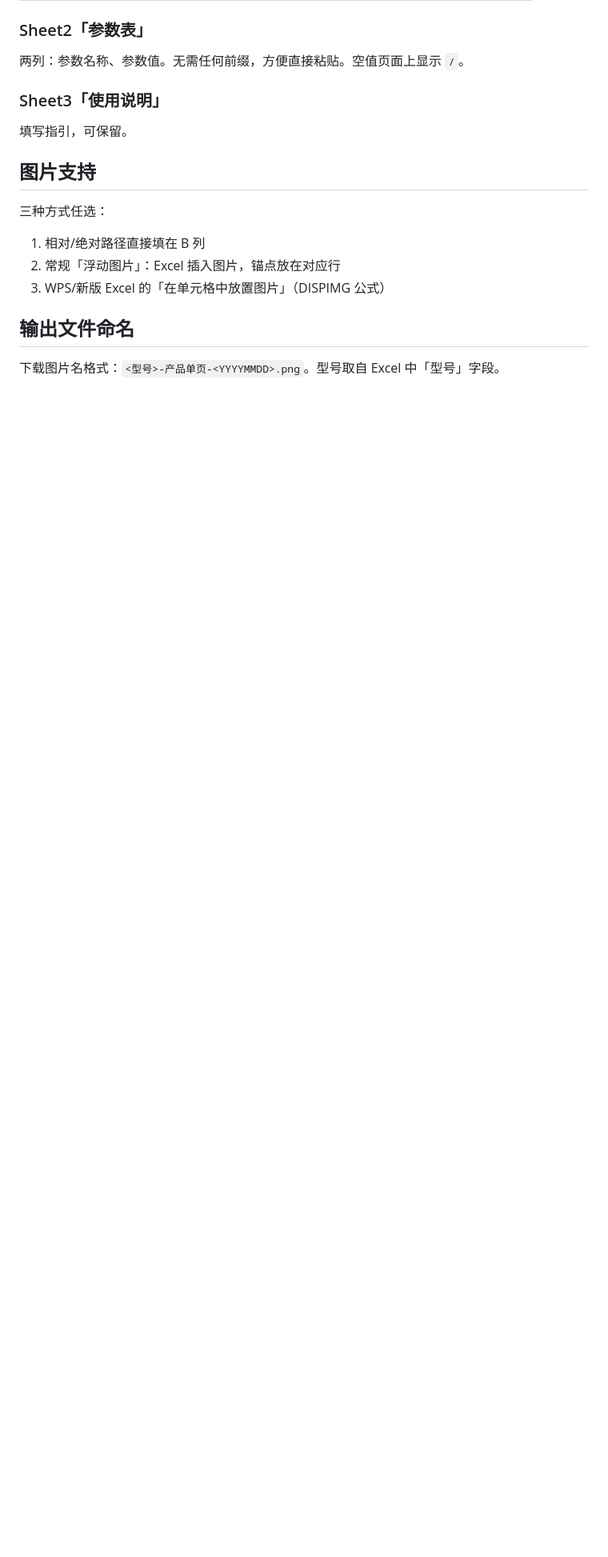
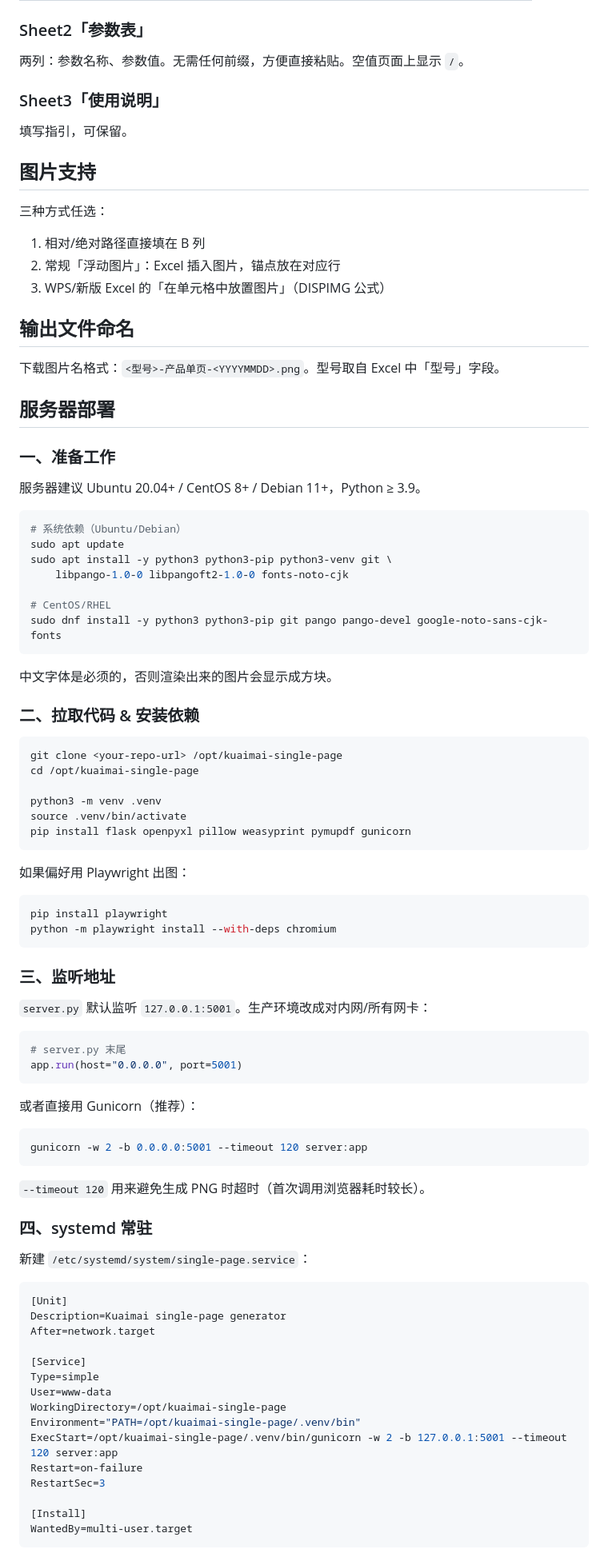
Before and after one commit to DoubleHan05/SinglePageDesign, a Markdown page: README.md, the part around one of its changes. Shown at 80% size. Drawn GitHub-style; blank space fills up the shorter version.

````diff
--- a/README.md
+++ b/README.md
@@ -106,3 +106,79 @@ python3 generate.py samples/KM360N.xlsx --out-dir ~/Desktop/pages
 ## 输出文件命名
 
 下载图片名格式：`<型号>-产品单页-<YYYYMMDD>.png`。型号取自 Excel 中「型号」字段。
+
+## 服务器部署
+
+### 一、准备工作
+
+服务器建议 Ubuntu 20.04+ / CentOS 8+ / Debian 11+，Python ≥ 3.9。
+
+```bash
+# 系统依赖（Ubuntu/Debian）
+sudo apt update
+sudo apt install -y python3 python3-pip python3-venv git \
+    libpango-1.0-0 libpangoft2-1.0-0 fonts-noto-cjk
+
+# CentOS/RHEL
+sudo dnf install -y python3 python3-pip git pango pango-devel google-noto-sans-cjk-fonts
+```
+
+中文字体是必须的，否则渲染出来的图片会显示成方块。
+
+### 二、拉取代码 & 安装依赖
+
+```bash
+git clone <your-repo-url> /opt/kuaimai-single-page
+cd /opt/kuaimai-single-page
+
+python3 -m venv .venv
+source .venv/bin/activate
+pip install flask openpyxl pillow weasyprint pymupdf gunicorn
+```
+
+如果偏好用 Playwright 出图：
+
+```bash
+pip install playwright
+python -m playwright install --with-deps chromium
+```
+
+### 三、监听地址
+
+`server.py` 默认监听 `127.0.0.1:5001`。生产环境改成对内网/所有网卡：
+
+```python
+# server.py 末尾
+app.run(host="0.0.0.0", port=5001)
+```
+
+或者直接用 Gunicorn（推荐）：
+
+```bash
+gunicorn -w 2 -b 0.0.0.0:5001 --timeout 120 server:app
+```
+
+`--timeout 120` 用来避免生成 PNG 时超时（首次调用浏览器耗时较长）。
+
+### 四、systemd 常驻
+
+新建 `/etc/systemd/system/single-page.service`：
+
+```ini
+[Unit]
+Description=Kuaimai single-page generator
+After=network.target
+
+[Service]
+Type=simple
+User=www-data
+WorkingDirectory=/opt/kuaimai-single-page
+Environment="PATH=/opt/kuaimai-single-page/.venv/bin"
+ExecStart=/opt/kuaimai-single-page/.venv/bin/gunicorn -w 2 -b 127.0.0.1:5001 --timeout 120 server:app
+Restart=on-failure
+RestartSec=3
+
+[Install]
+WantedBy=multi-user.target
+```
+
````
Also changed, not shown: other parts of README.md (+61 -0 lines).
